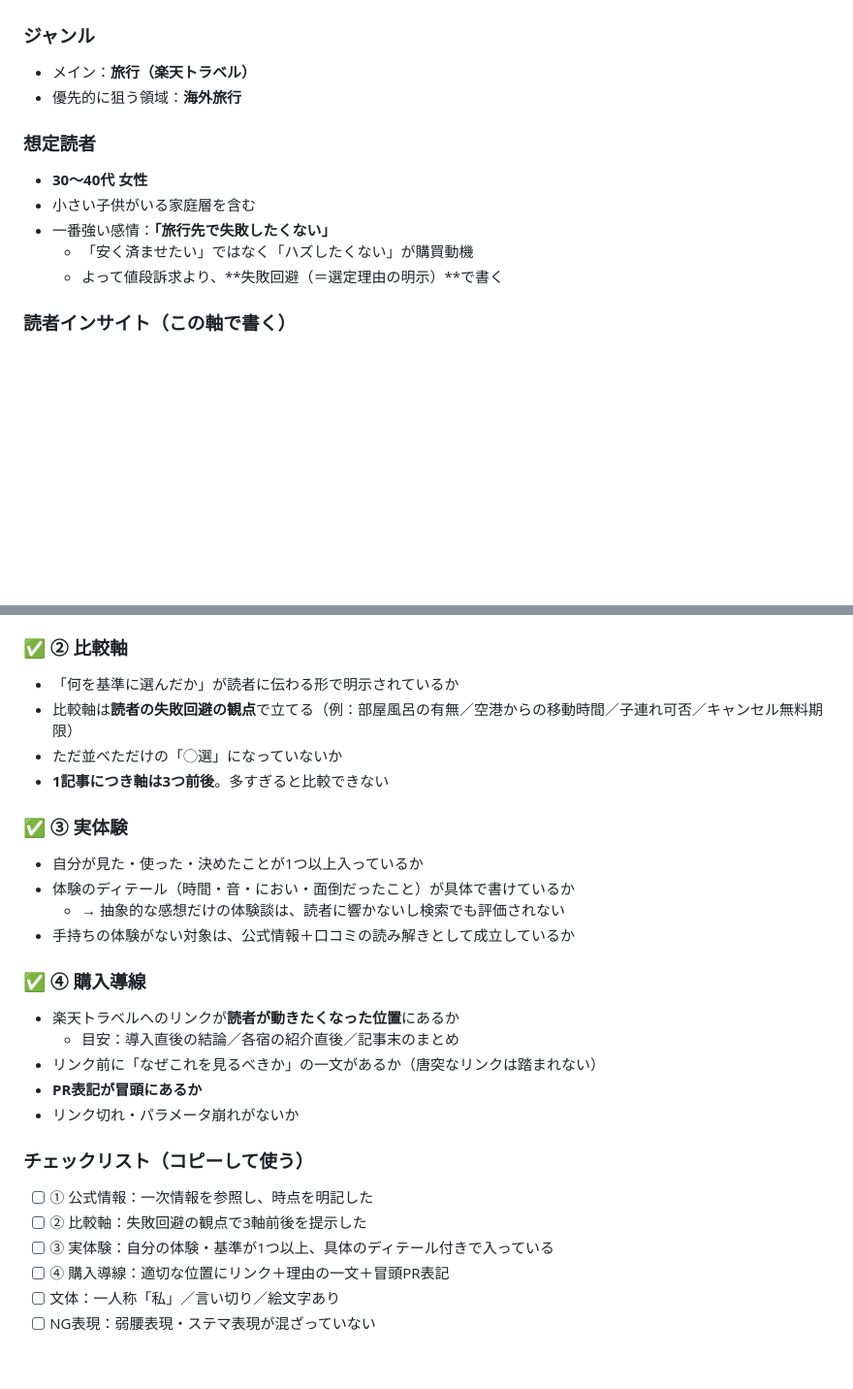
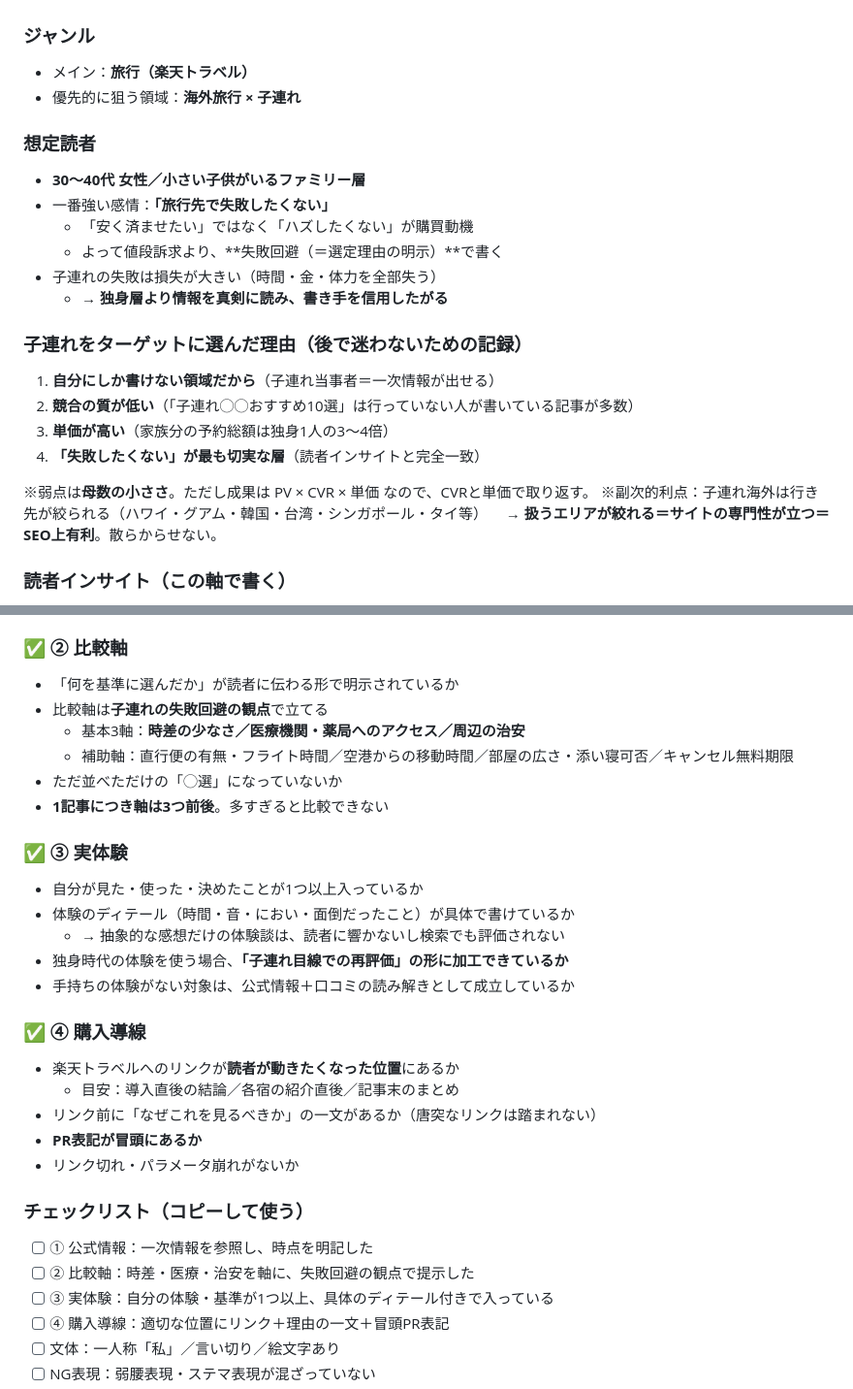
Before and after one commit to takeuchishunta-stack/my-website, a Markdown page: 楽天アフィ運用ルール.md, 2 parts joined by grey strips. Shown at 97% size. Drawn GitHub-style; blank space fills up the shorter version.

```diff
--- a/楽天アフィ運用ルール.md
+++ b/楽天アフィ運用ルール.md
@@ -9,14 +9,25 @@
 
 ### ジャンル
 - メイン：**旅行（楽天トラベル）**
-- 優先的に狙う領域：**海外旅行**
+- 優先的に狙う領域：**海外旅行 × 子連れ**
 
 ### 想定読者
-- **30〜40代 女性**
-- 小さい子供がいる家庭層を含む
+- **30〜40代 女性／小さい子供がいるファミリー層**
 - 一番強い感情：**「旅行先で失敗したくない」**
   - 「安く済ませたい」ではなく「ハズしたくない」が購買動機
   - よって値段訴求より、**失敗回避（＝選定理由の明示）**で書く
+- 子連れの失敗は損失が大きい（時間・金・体力を全部失う）
+  - → **独身層より情報を真剣に読み、書き手を信用したがる**
+
+### 子連れをターゲットに選んだ理由（後で迷わないための記録）
+1. **自分にしか書けない領域だから**（子連れ当事者＝一次情報が出せる）
+2. **競合の質が低い**（「子連れ◯◯おすすめ10選」は行っていない人が書いている記事が多数）
+3. **単価が高い**（家族分の予約総額は独身1人の3〜4倍）
+4. **「失敗したくない」が最も切実な層**（読者インサイトと完全一致）
+
+※弱点は**母数の小ささ**。ただし成果は PV × CVR × 単価 なので、CVRと単価で取り返す。
+※副次的利点：子連れ海外は行き先が絞られる（ハワイ・グアム・韓国・台湾・シンガポール・タイ等）
+　→ **扱うエリアが絞れる＝サイトの専門性が立つ＝SEO上有利**。散らからせない。
 
 ### 読者インサイト（この軸で書く）
 - 迷っているのは「行くかどうか」ではなく **「どこ／どの宿にするか」**
@@ -121,7 +144,9 @@
 
 ### ✅ ② 比較軸
 - 「何を基準に選んだか」が読者に伝わる形で明示されているか
-- 比較軸は**読者の失敗回避の観点**で立てる（例：部屋風呂の有無／空港からの移動時間／子連れ可否／キャンセル無料期限）
+- 比較軸は**子連れの失敗回避の観点**で立てる
+  - 基本3軸：**時差の少なさ／医療機関・薬局へのアクセス／周辺の治安**
+  - 補助軸：直行便の有無・フライト時間／空港からの移動時間／部屋の広さ・添い寝可否／キャンセル無料期限
 - ただ並べただけの「◯選」になっていないか
 - **1記事につき軸は3つ前後**。多すぎると比較できない
 
@@ -129,6 +154,7 @@
 - 自分が見た・使った・決めたことが1つ以上入っているか
 - 体験のディテール（時間・音・におい・面倒だったこと）が具体で書けているか
   - → 抽象的な感想だけの体験談は、読者に響かないし検索でも評価されない
+- 独身時代の体験を使う場合、**「子連れ目線での再評価」の形に加工できているか**
 - 手持ちの体験がない対象は、公式情報＋口コミの読み解きとして成立しているか
 
 ### ✅ ④ 購入導線
@@ -141,7 +167,7 @@
 ### チェックリスト（コピーして使う）
 
 - [ ] ① 公式情報：一次情報を参照し、時点を明記した
-- [ ] ② 比較軸：失敗回避の観点で3軸前後を提示した
+- [ ] ② 比較軸：時差・医療・治安を軸に、失敗回避の観点で提示した
 - [ ] ③ 実体験：自分の体験・基準が1つ以上、具体のディテール付きで入っている
 - [ ] ④ 購入導線：適切な位置にリンク＋理由の一文＋冒頭PR表記
 - [ ] 文体：一人称「私」／言い切り／絵文字あり
```
Also changed, not shown: other parts of 楽天アフィ運用ルール.md (+28 -16 lines).
